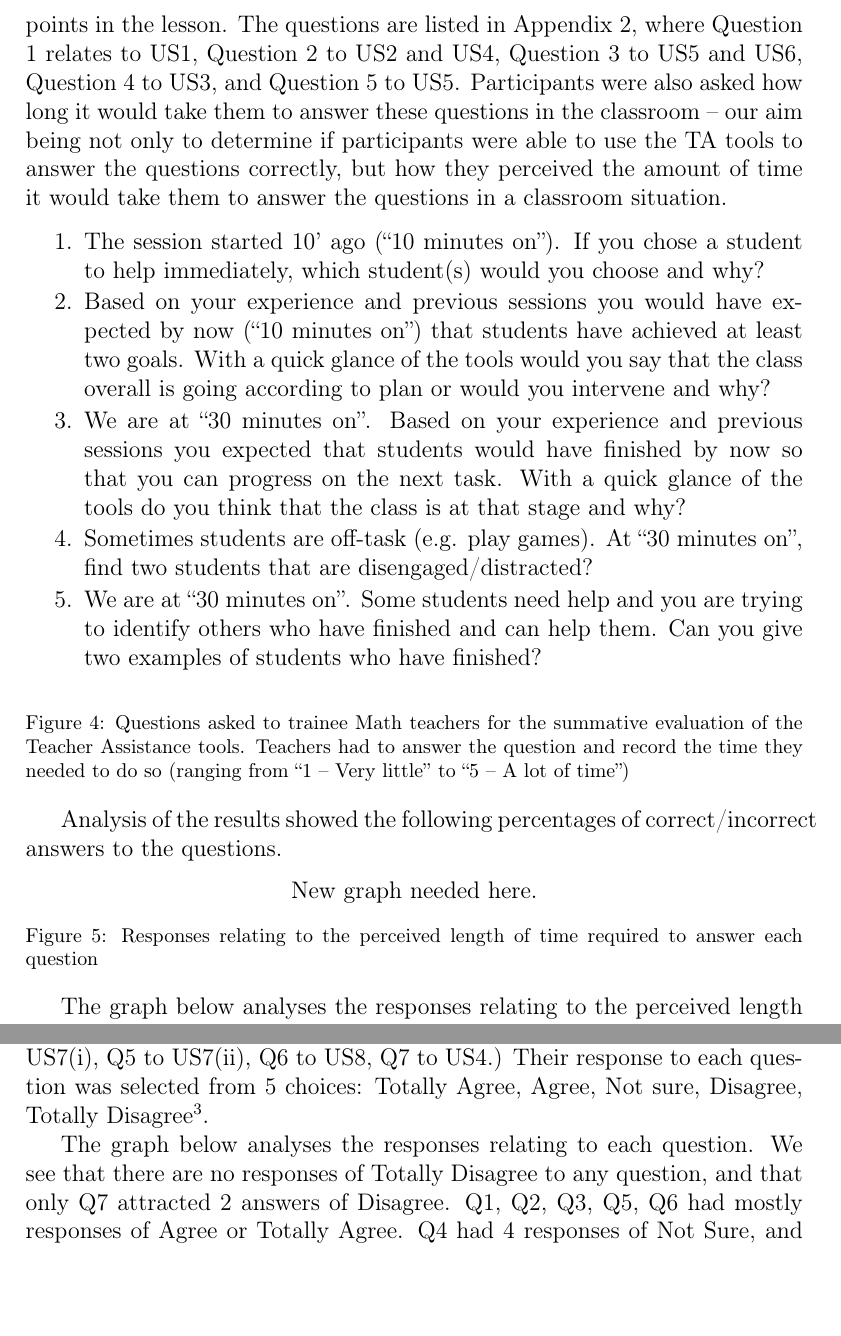
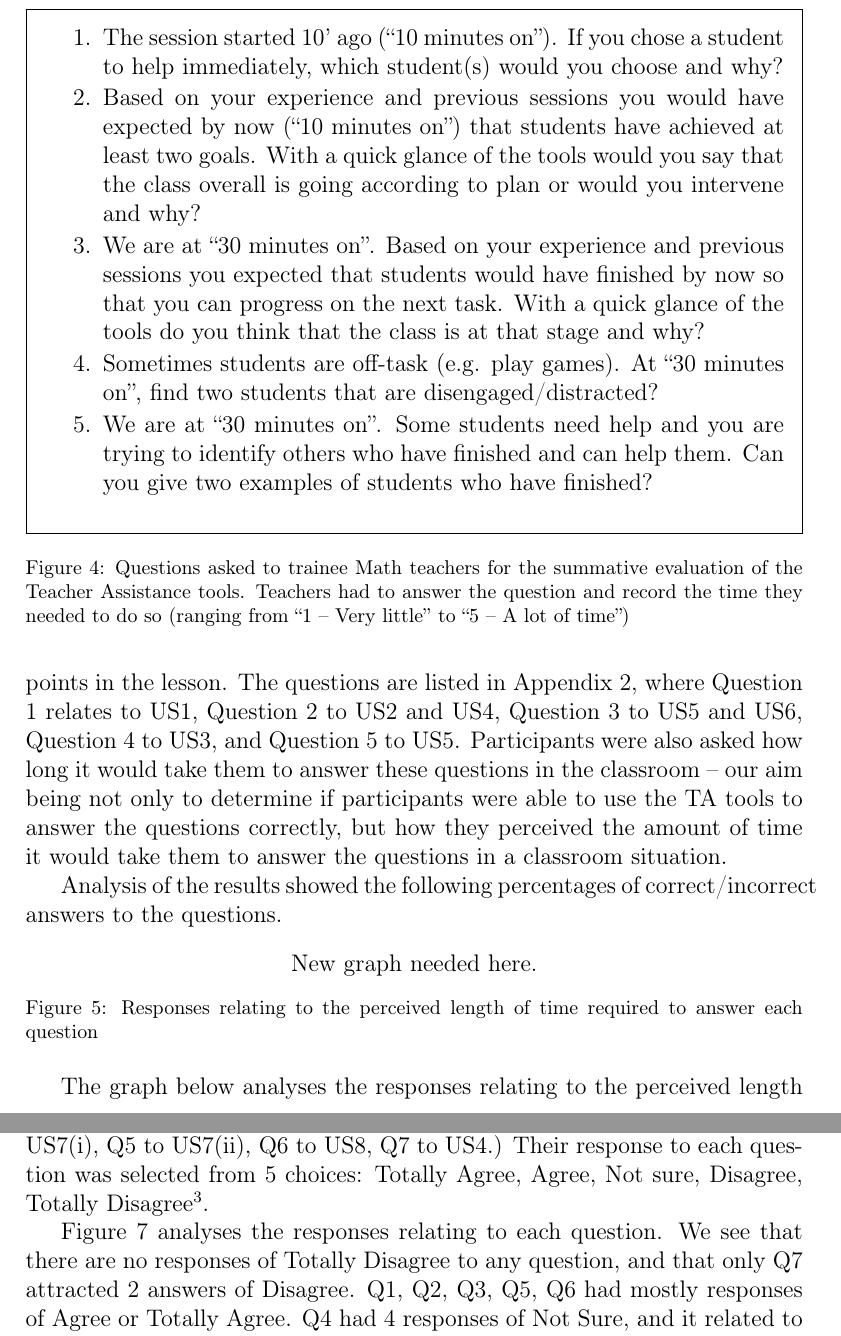
Before and after one commit to sergutsan/ta2, a LaTeX paper (main.tex, which reads 06seval.tex): two parts of pages 33 and 34 of 42, joined at a grey line, cut so that both start at the same text, the shorter picture padded with empty space. Compiled offline with pdfLaTeX.

Commit message:
Framed boxes around text figures.

```diff
--- a/06seval.tex
+++ b/06seval.tex
@@ -50,8 +50,9 @@ determine if participants were able to use the TA tools to answer the
 questions correctly, but how they perceived the amount of time it
 would take them to answer the questions in a classroom situation.
 
-\begin{figure}[htbp]
+\begin{figure}[tb]
   \centering
+  \begin{framed}
   \begin{enumerate}
   \item The session started~10’~ago (“10~minutes on”). If you chose a
     student to help immediately, which student(s) would you choose and
@@ -167,7 +173,8 @@ Agree, Not sure, Disagree, Totally Disagree\footnote{*** N.B. There
 \end{figure}
 
 
-The graph below analyses the responses relating to each question. We
+Figure~\ref{fig:sjadsfnasdf} analyses the responses relating to each
+question. We
 see that there are no responses of Totally Disagree to any question,
 and that only Q7 attracted 2 answers of Disagree. Q1, Q2, Q3, Q5, Q6
 had mostly responses of Agree or Totally Agree. Q4 had 4 responses of
--- a/main.tex
+++ b/main.tex
@@ -59,6 +59,7 @@
 
 \usepackage{multirow}
 \usepackage{longtable}
+\usepackage{framed}
 %\usepackage[draft]{ednote}
 %\usepackage{ednote}
 \journal{Name of Journal here}
```
Also changed, not shown: 05feval.tex (+32 -2 lines), 06seval.tex (14 more changed lines).
